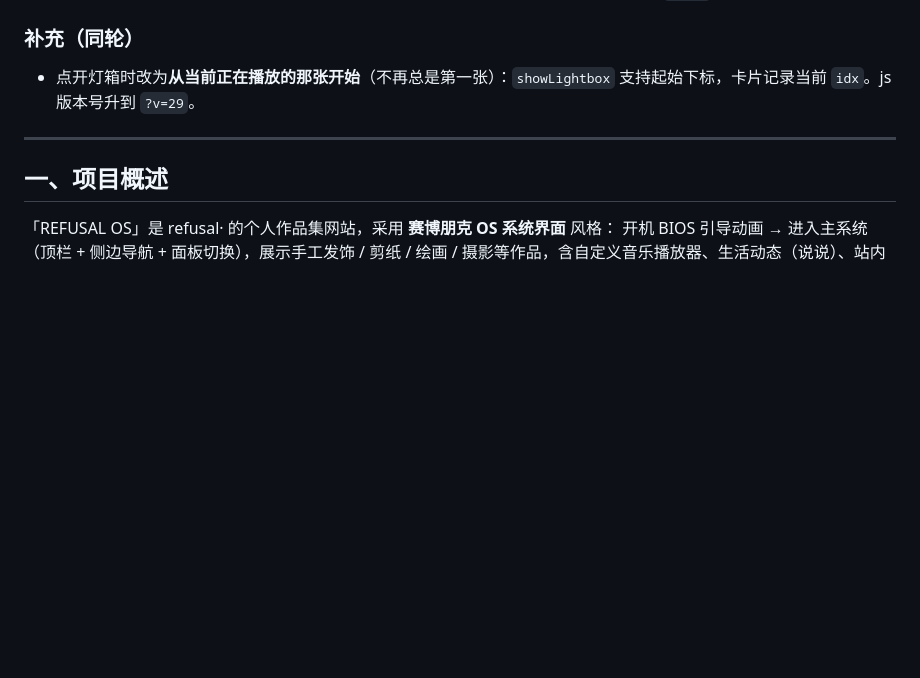
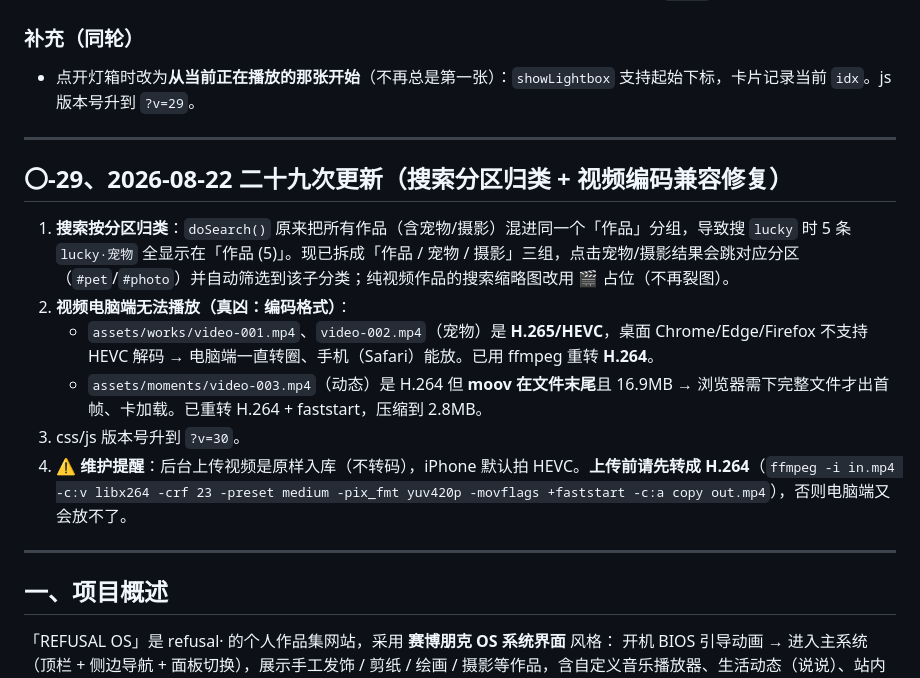
Before and after one commit to Domasniu/refusal-site, a Markdown page: HANDOVER.md, the part around one of its changes. GitHub-like rendering; blank space fills up the shorter version.

Commit message:
docs: 交接文档更新至〇-29(搜索分区+视频编码修复)

```diff
--- a/HANDOVER.md
+++ b/HANDOVER.md
@@ -371,6 +371,17 @@
 
 ---
 
+## 〇-29、2026-08-22 二十九次更新（搜索分区归类 + 视频编码兼容修复）
+
+1. **搜索按分区归类**：`doSearch()` 原来把所有作品（含宠物/摄影）混进同一个「作品」分组，导致搜 `lucky` 时 5 条 `lucky·宠物` 全显示在「作品 (5)」。现已拆成「作品 / 宠物 / 摄影」三组，点击宠物/摄影结果会跳对应分区（`#pet`/`#photo`）并自动筛选到该子分类；纯视频作品的搜索缩略图改用 🎬 占位（不再裂图）。
+2. **视频电脑端无法播放（真凶：编码格式）**：
+   - `assets/works/video-001.mp4`、`video-002.mp4`（宠物）是 **H.265/HEVC**，桌面 Chrome/Edge/Firefox 不支持 HEVC 解码 → 电脑端一直转圈、手机（Safari）能放。已用 ffmpeg 重转 **H.264**。
+   - `assets/moments/video-003.mp4`（动态）是 H.264 但 **moov 在文件末尾**且 16.9MB → 浏览器需下完整文件才出首帧、卡加载。已重转 H.264 + faststart，压缩到 2.8MB。
+3. css/js 版本号升到 `?v=30`。
+4. ⚠️ **维护提醒**：后台上传视频是原样入库（不转码），iPhone 默认拍 HEVC。**上传前请先转成 H.264**（`ffmpeg -i in.mp4 -c:v libx264 -crf 23 -preset medium -pix_fmt yuv420p -movflags +faststart -c:a copy out.mp4`），否则电脑端又会放不了。
+
+---
+
 ## 一、项目概述
 
 「REFUSAL OS」是 refusal· 的个人作品集网站，采用 **赛博朋克 OS 系统界面** 风格：
```
Also changed, not shown: other parts of HANDOVER.md (+1 -1 lines).
